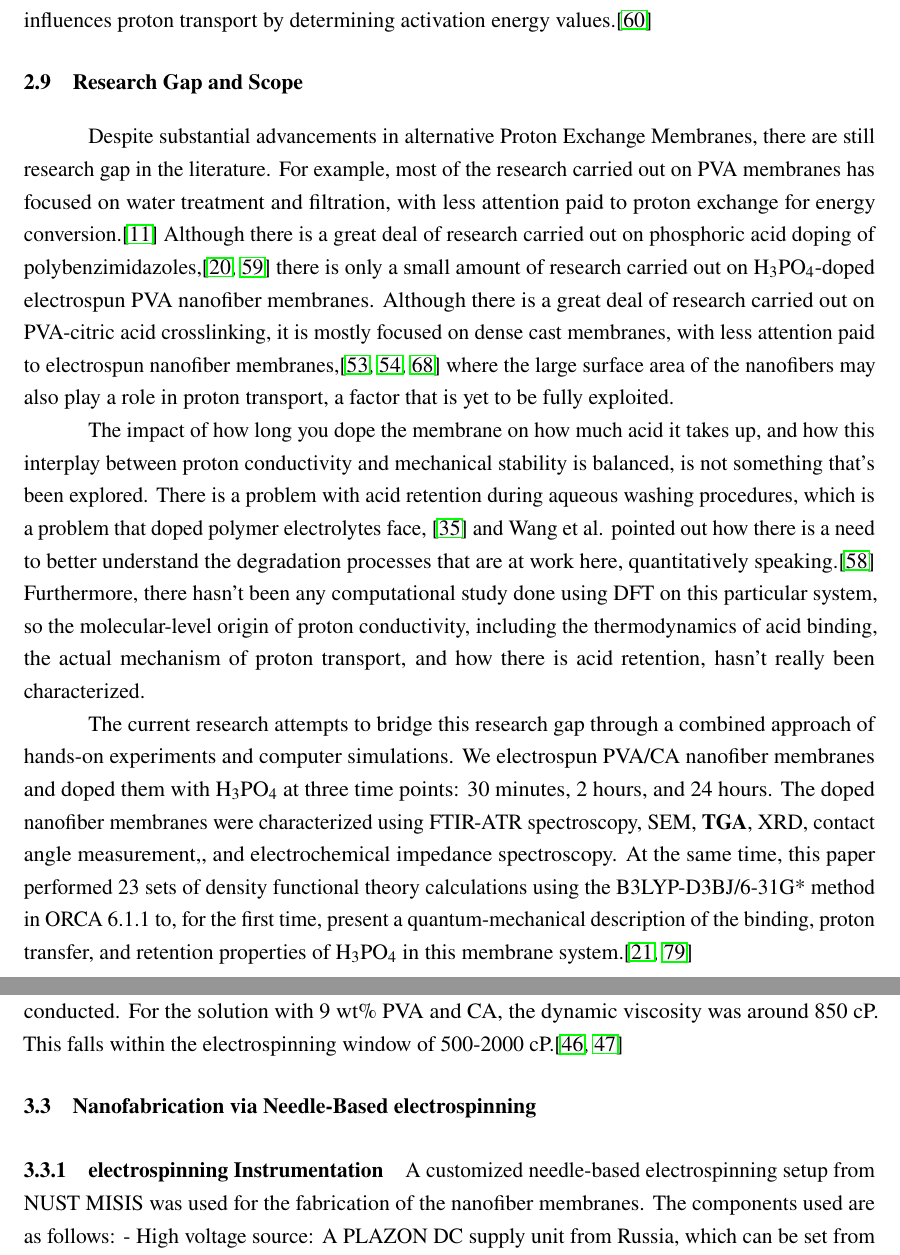
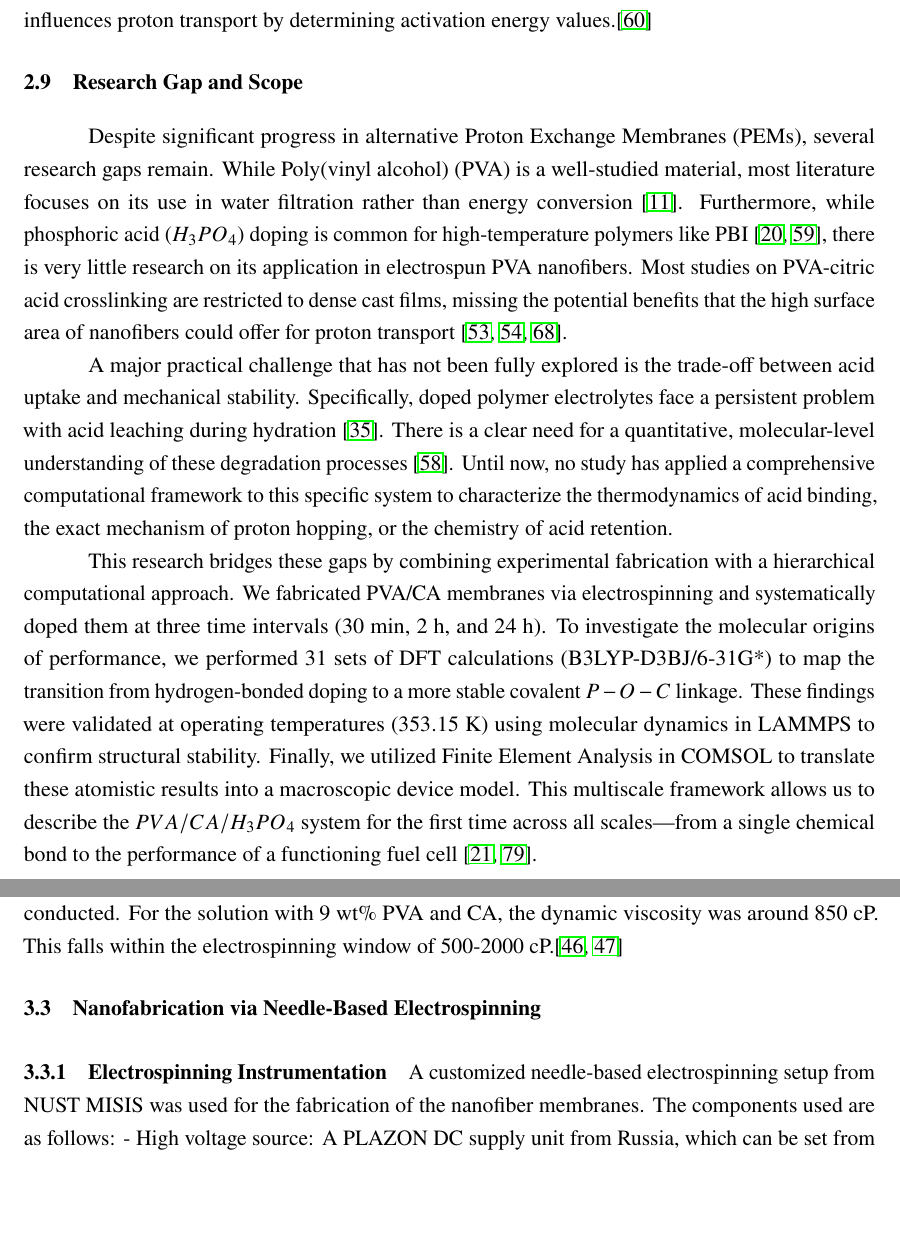
Before and after one commit to Shahi-bit/Master-s-Thesis, a LaTeX thesis (Thesis.tex): two parts of pages 31 and 34 of 118, joined at a grey line, cut so that both start at the same text, the shorter picture padded with empty space. Compiled offline with pdfLaTeX.

Commit message:
updated research gap and scope

```diff
--- a/Thesis.tex
+++ b/Thesis.tex
@@ -771,11 +771,11 @@ Electrochemical impedance spectroscopy continues to be the preferred method of m
 For a typical electrochemical impedance spectroscopy analysis, you subject your membrane to a small oscillating voltage and monitor how the current responds as you vary the voltage’s frequency. The resulting data is often presented in two forms: a Nyquist plot, in which the imaginary component is plotted against the real component, and a Bode plot, in which the real and imaginary components are plotted against the frequency. When working with ion-conducting membranes, it’s worth noting that the high-frequency intercept on the real axis in a Nyquist plot will yield the bulk resistance of your membrane and allow you to calculate your membrane’s proton conductivity. In one study, Sood and coworkers used EIS to study nanofibrous Proton Exchange Membranes and examine how membrane structure influences ohmic resistance.\cite{52} In another study, Nomura and coworkers used temperature-dependent impedance measurements to study acid-doped PVA/citric acid membranes and examine how membrane structure influences proton transport by determining activation energy values.\cite{60}
 
 \section{Research Gap and Scope}
-Despite substantial advancements in alternative Proton Exchange Membranes, there are still research gap in the literature. For example, most of the research carried out on PVA membranes has focused on water treatment and filtration, with less attention paid to proton exchange for energy conversion.\cite{11} Although there is a great deal of research carried out on phosphoric acid doping of polybenzimidazoles,\cite{20,59} there is only a small amount of research carried out on H\(_3\)PO\(_4\)-doped electrospun PVA nanofiber membranes. Although there is a great deal of research carried out on PVA-citric acid crosslinking, it is mostly focused on dense cast membranes, with less attention paid to electrospun nanofiber membranes,\cite{53,54,68} where the large surface area of the nanofibers may also play a role in proton transport, a factor that is yet to be fully exploited.
-
-The impact of how long you dope the membrane on how much acid it takes up, and how this interplay between proton conductivity and mechanical stability is balanced, is not something that’s been explored. There is a problem with acid retention during aqueous washing procedures, which is a problem that doped polymer electrolytes face, \cite{35} and Wang et al. pointed out how there is a need to better understand the degradation processes that are at work here, quantitatively speaking.\cite{58} Furthermore, there hasn’t been any computational study done using DFT on this particular system, so the molecular-level origin of proton conductivity, including the thermodynamics of acid binding, the actual mechanism of proton transport, and how there is acid retention, hasn’t really been characterized.
-
-The current research attempts to bridge this research gap through a combined approach of hands-on experiments and computer simulations. We electrospun PVA/CA nanofiber membranes and doped them with H\(_3\)PO\(_4\) at three time points: 30 minutes, 2 hours, and 24 hours. The doped nanofiber membranes were characterized using FTIR-ATR spectroscopy, SEM, \textbf{TGA}, XRD, contact angle measurement,, and electrochemical impedance spectroscopy. At the same time, this paper performed 23 sets of density functional theory calculations using the B3LYP-D3BJ/6-31G* method in ORCA 6.1.1 to, for the first time, present a quantum-mechanical description of the binding, proton transfer, and retention properties of H\(_3\)PO\(_4\) in this membrane system.\cite{21,79}
+Despite significant progress in alternative Proton Exchange Membranes (PEMs), several research gaps remain. While Poly(vinyl alcohol) (PVA) is a well-studied material, most literature focuses on its use in water filtration rather than energy conversion \cite{11}. Furthermore, while phosphoric acid ($H_3PO_4$) doping is common for high-temperature polymers like PBI \cite{20,59}, there is very little research on its application in electrospun PVA nanofibers. Most studies on PVA-citric acid crosslinking are restricted to dense cast films, missing the potential benefits that the high surface area of nanofibers could offer for proton transport \cite{53,54,68}.
+
+A major practical challenge that has not been fully explored is the trade-off between acid uptake and mechanical stability. Specifically, doped polymer electrolytes face a persistent problem with acid leaching during hydration \cite{35}. There is a clear need for a quantitative, molecular-level understanding of these degradation processes \cite{58}. Until now, no study has applied a comprehensive computational framework to this specific system to characterize the thermodynamics of acid binding, the exact mechanism of proton hopping, or the chemistry of acid retention.
+
+This research bridges these gaps by combining experimental fabrication with a hierarchical computational approach. We fabricated PVA/CA membranes via electrospinning and systematically doped them at three time intervals (30 min, 2 h, and 24 h). To investigate the molecular origins of performance, we performed 31 sets of DFT calculations (B3LYP-D3BJ/6-31G*) to map the transition from hydrogen-bonded doping to a more stable covalent $P-O-C$ linkage. These findings were validated at operating temperatures ($353.15$ K) using molecular dynamics in LAMMPS to confirm structural stability. Finally, we utilized Finite Element Analysis in COMSOL to translate these atomistic results into a macroscopic device model. This multiscale framework allows us to describe the $PVA/CA/H_3PO_4$ system for the first time across all scales—from a single chemical bond to the performance of a functioning fuel cell \cite{21,79}.
 
 
 \chapter{Methodology (Experimental and Computational)}
@@ -821,8 +821,8 @@ In order to determine the exact amount of PVA required for the solution, a side-
 
 On the other hand, the solution with 9 wt\% PVA had enough entanglements for the solution to be electrospun. The number of entanglements for this solution was estimated to be around 3.2. In order to validate this result, a dynamic viscosity test with the use of the NUST MISIS device was conducted. For the solution with 9 wt\% PVA and CA, the dynamic viscosity was around 850 cP. This falls within the electrospinning window of 500-2000 cP.\cite{46,47}
 
-\section{Nanofabrication via Needle-Based electrospinning}
-\subsection{electrospinning Instrumentation}
+\section{Nanofabrication via Needle-Based Electrospinning}
+\subsection{Electrospinning Instrumentation}
 A customized needle-based electrospinning setup from NUST MISIS was used for the fabrication of the nanofiber membranes. The components used are as follows:
 - High voltage source: A PLAZON DC supply unit from Russia, which can be set from 0-50 kV with a current limit of 0.5 mA. The unit supplies the electrostatic voltage required for the fabrication of nanofibers, with a voltage display accurate to \(\pm\)0.1 kV.
 - Syringe pump: A LEGATO 100 single syringe pump, which is used for the accurate delivery of the polymer solution. The pump can deliver a range of flow rates from 0.001 \(\mu\)L/hr to 220.8 mL/hr with an accuracy of \(\pm\)0.5\%.
```
